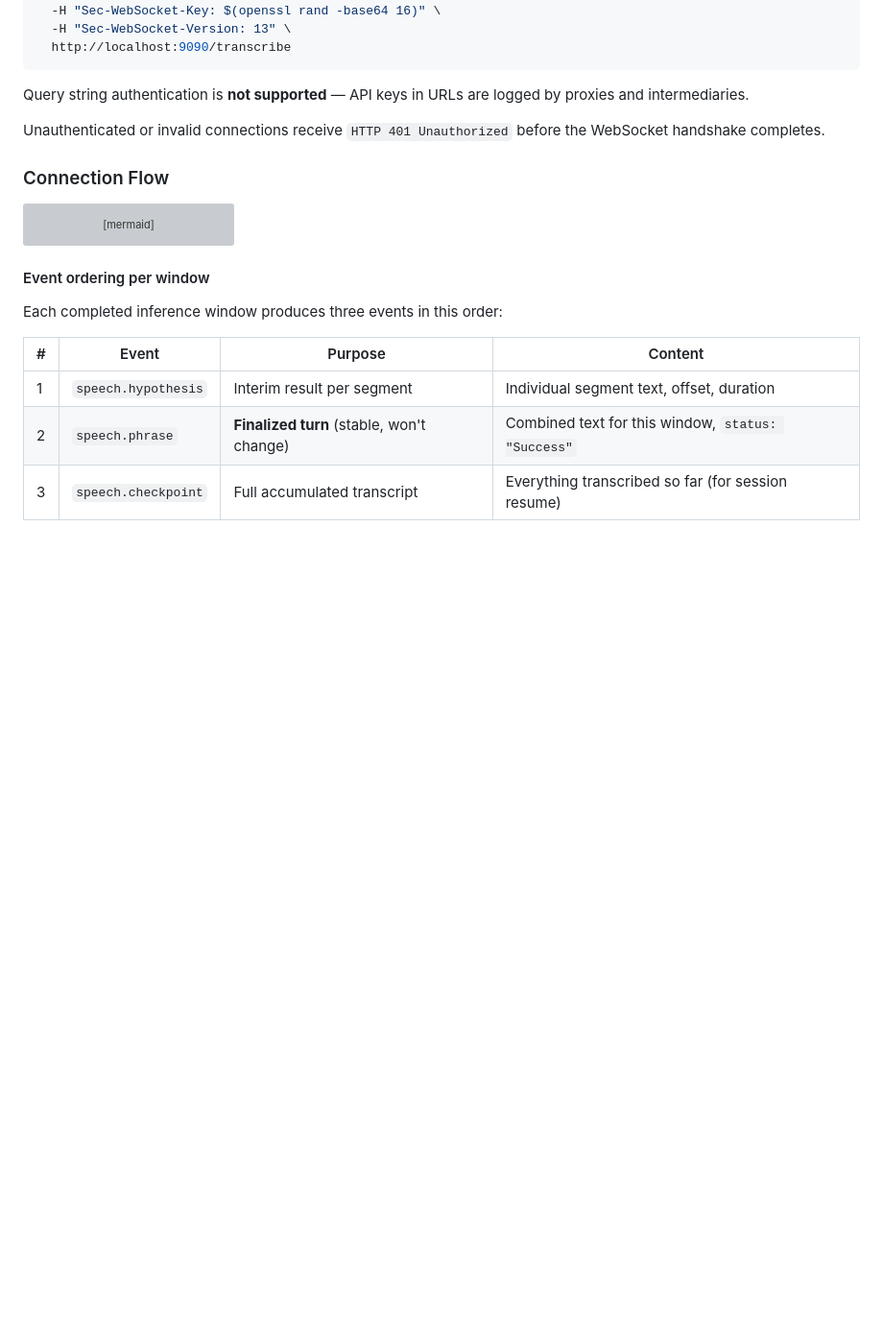
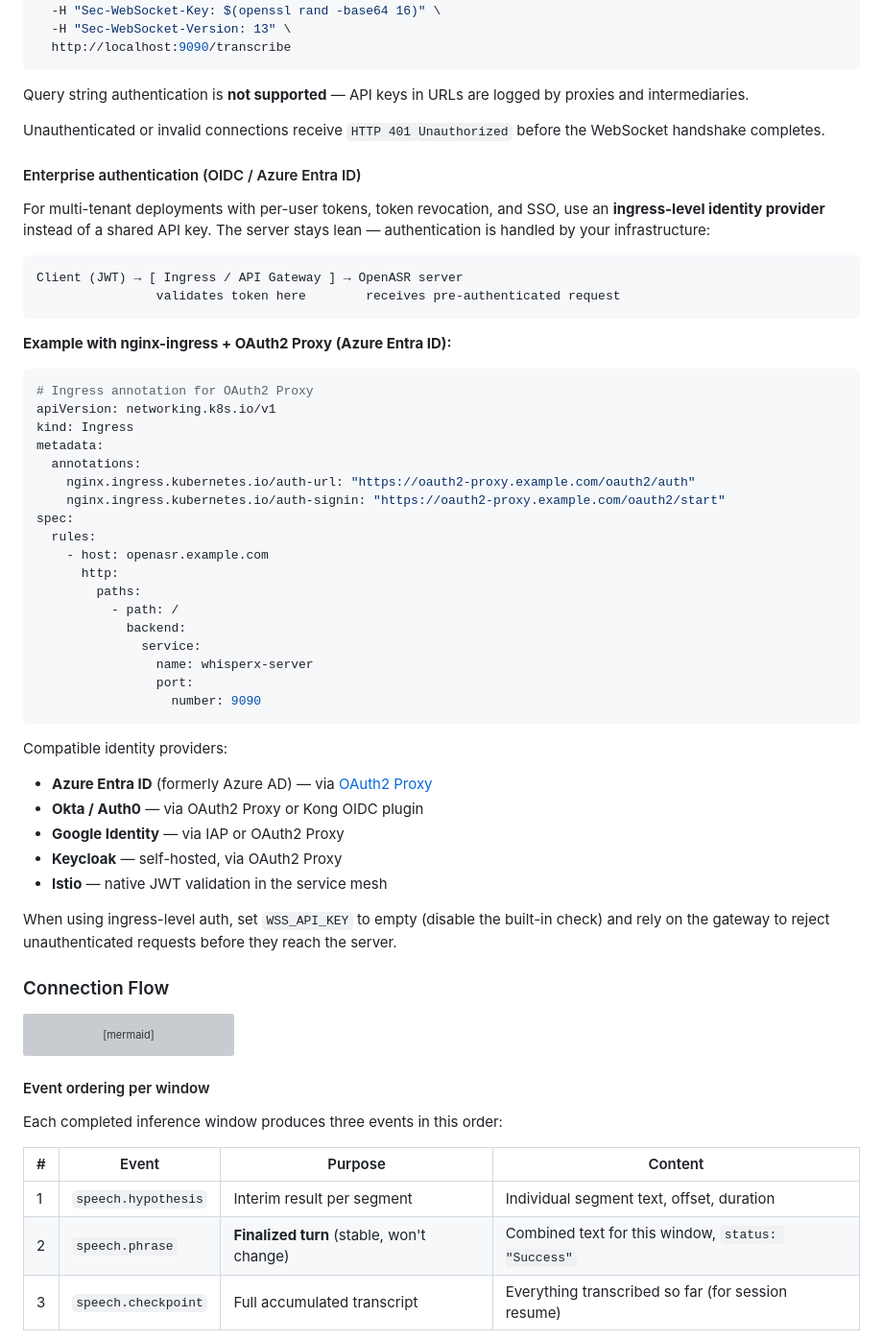
Before and after one commit to vbomfim/openasr, a Markdown page: README.md, the part around the change. Shown at 96% size. Rendered like a GitHub page; blank space fills up the shorter version; grey boxes are pictures that could not be loaded.

Commit message:
docs: add enterprise OIDC/Entra ID authentication pattern
- Ingress-level JWT validation pattern (server stays lean)
- nginx-ingress + OAuth2 Proxy example with K8s manifest
- Compatible providers: Azure Entra ID, Okta, Auth0, Google, Keycloak, Istio
- Guidance on disabling built-in API key when using gateway auth

Co-authored-by: Copilot <223556219+Copilot@users.noreply.github.com>

````diff
--- a/README.md
+++ b/README.md
@@ -174,6 +174,47 @@ curl -H "Authorization: Bearer $API_KEY" \
 Query string authentication is **not supported** — API keys in URLs are logged by proxies and intermediaries.
 
 Unauthenticated or invalid connections receive `HTTP 401 Unauthorized` before the WebSocket handshake completes.
+
+#### Enterprise authentication (OIDC / Azure Entra ID)
+
+For multi-tenant deployments with per-user tokens, token revocation, and SSO, use an **ingress-level identity provider** instead of a shared API key. The server stays lean — authentication is handled by your infrastructure:
+
+```
+Client (JWT) → [ Ingress / API Gateway ] → OpenASR server
+                validates token here        receives pre-authenticated request
+```
+
+**Example with nginx-ingress + OAuth2 Proxy (Azure Entra ID):**
+
+```yaml
+# Ingress annotation for OAuth2 Proxy
+apiVersion: networking.k8s.io/v1
+kind: Ingress
+metadata:
+  annotations:
+    nginx.ingress.kubernetes.io/auth-url: "https://oauth2-proxy.example.com/oauth2/auth"
+    nginx.ingress.kubernetes.io/auth-signin: "https://oauth2-proxy.example.com/oauth2/start"
+spec:
+  rules:
+    - host: openasr.example.com
+      http:
+        paths:
+          - path: /
+            backend:
+              service:
+                name: whisperx-server
+                port:
+                  number: 9090
+```
+
+Compatible identity providers:
+- **Azure Entra ID** (formerly Azure AD) — via [OAuth2 Proxy](https://oauth2-proxy.github.io/oauth2-proxy/)
+- **Okta / Auth0** — via OAuth2 Proxy or Kong OIDC plugin
+- **Google Identity** — via IAP or OAuth2 Proxy
+- **Keycloak** — self-hosted, via OAuth2 Proxy
+- **Istio** — native JWT validation in the service mesh
+
+When using ingress-level auth, set `WSS_API_KEY` to empty (disable the built-in check) and rely on the gateway to reject unauthenticated requests before they reach the server.
 
 ### Connection Flow
 
````
